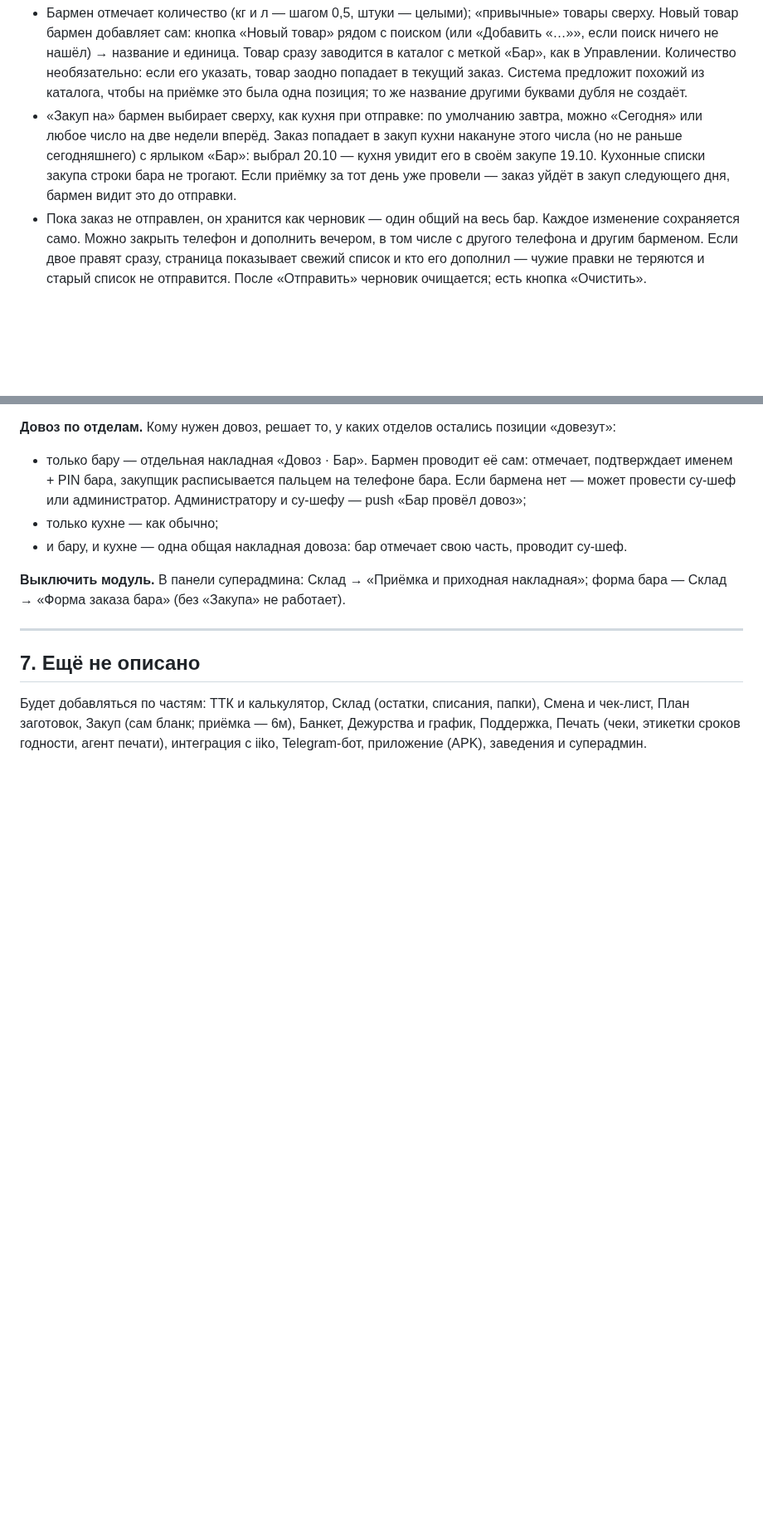
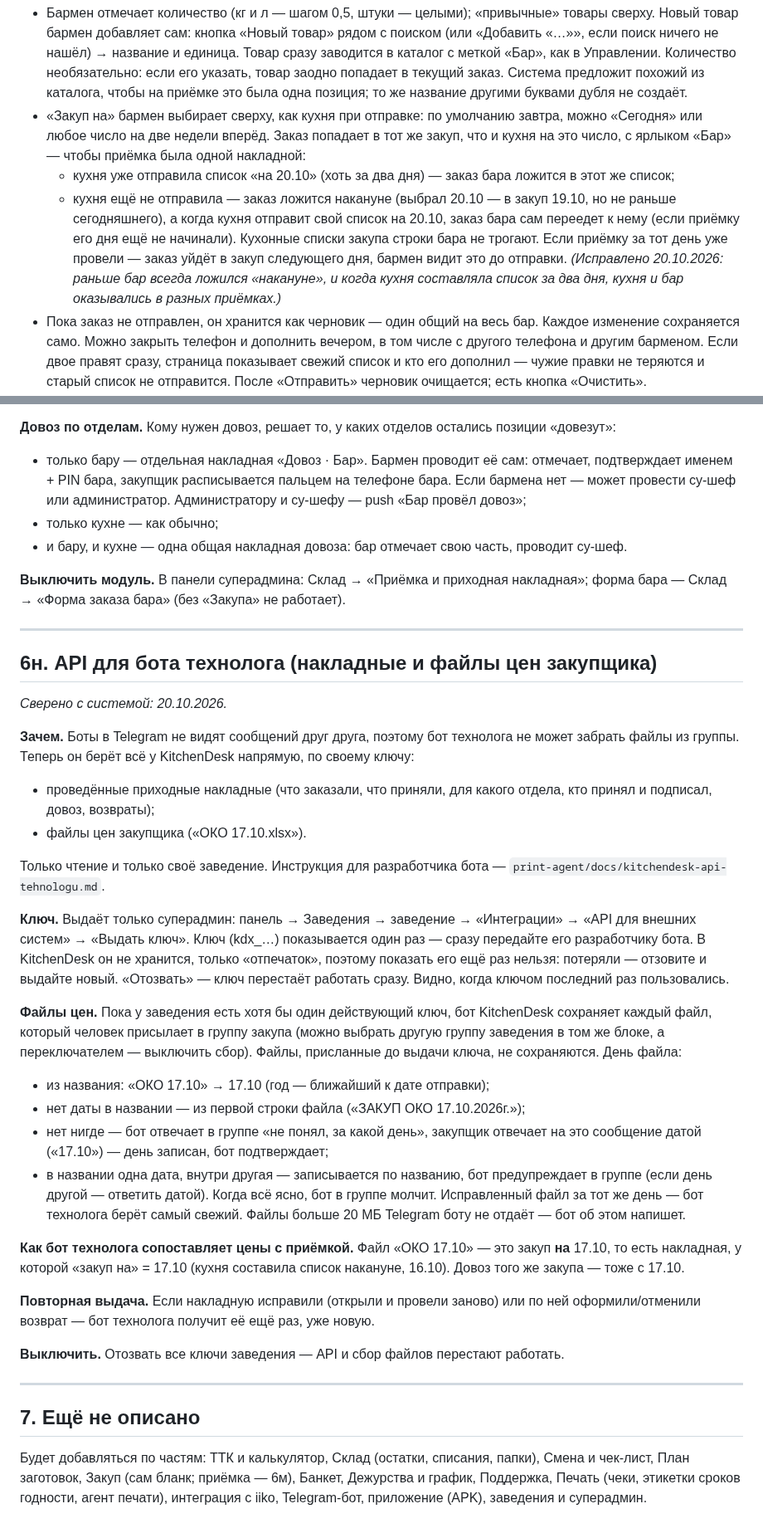
Before and after one commit to alisherphoto10-png/kitchen-guide, a Markdown page: print-agent/docs/kak-ustroen-kitchendesk.md, 2 parts joined by grey strips. Shown at 83% size. Rendered like a GitHub page; blank space fills up the shorter version.

Commit message:
Справочник 6н: API для бота технолога (ключи, накладные, файлы цен закупщика); 6м: дата заказа бара = закуп кухни на то же число; инструкция kitchendesk-api-tehnologu.md

```diff
--- a/print-agent/docs/kak-ustroen-kitchendesk.md
+++ b/print-agent/docs/kak-ustroen-kitchendesk.md
@@ -1487,10 +1488,17 @@ _Сверено с системой: 17.10.2026 (довоз, возврат то
   позиция; то же название другими буквами дубля не создаёт.
 - «Закуп на» бармен выбирает сверху, как кухня при отправке: по умолчанию
   завтра, можно «Сегодня» или любое число на две недели вперёд. Заказ попадает
-  в закуп кухни накануне этого числа (но не раньше сегодняшнего) с ярлыком
-  «Бар»: выбрал 20.10 — кухня увидит его в своём закупе 19.10. Кухонные списки
-  закупа строки бара не трогают. Если приёмку за тот день уже провели — заказ
-  уйдёт в закуп следующего дня, бармен видит это до отправки.
+  в тот же закуп, что и кухня на это число, с ярлыком «Бар» — чтобы приёмка
+  была одной накладной:
+  - кухня уже отправила список «на 20.10» (хоть за два дня) — заказ бара ложится
+    в этот же список;
+  - кухня ещё не отправила — заказ ложится накануне (выбрал 20.10 — в закуп
+    19.10, но не раньше сегодняшнего), а когда кухня отправит свой список на
+    20.10, заказ бара сам переедет к нему (если приёмку его дня ещё не начинали).
+  Кухонные списки закупа строки бара не трогают. Если приёмку за тот день уже
+  провели — заказ уйдёт в закуп следующего дня, бармен видит это до отправки.
+  _(Исправлено 20.10.2026: раньше бар всегда ложился «накануне», и когда кухня
+  составляла список за два дня, кухня и бар оказывались в разных приёмках.)_
 - Пока заказ не отправлен, он хранится как черновик — один общий на весь бар.
   Каждое изменение сохраняется само. Можно закрыть телефон и дополнить вечером,
   в том числе с другого телефона и другим барменом. Если двое правят сразу,
@@ -1542,6 +1550,54 @@ _Сверено с системой: 17.10.2026 (довоз, возврат то
 
 ---
 
+## 6н. API для бота технолога (накладные и файлы цен закупщика)
+
+_Сверено с системой: 20.10.2026._
+
+**Зачем.** Боты в Telegram не видят сообщений друг друга, поэтому бот технолога
+не может забрать файлы из группы. Теперь он берёт всё у KitchenDesk напрямую,
+по своему ключу:
+- проведённые приходные накладные (что заказали, что приняли, для какого
+  отдела, кто принял и подписал, довоз, возвраты);
+- файлы цен закупщика («ОКО 17.10.xlsx»).
+
+Только чтение и только своё заведение. Инструкция для разработчика бота —
+`print-agent/docs/kitchendesk-api-tehnologu.md`.
+
+**Ключ.** Выдаёт только суперадмин: панель → Заведения → заведение →
+«Интеграции» → «API для внешних систем» → «Выдать ключ». Ключ (kdx_…)
+показывается один раз — сразу передайте его разработчику бота. В KitchenDesk он
+не хранится, только «отпечаток», поэтому показать его ещё раз нельзя: потеряли —
+отзовите и выдайте новый. «Отозвать» — ключ перестаёт работать сразу. Видно,
+когда ключом последний раз пользовались.
+
+**Файлы цен.** Пока у заведения есть хотя бы один действующий ключ, бот
+KitchenDesk сохраняет каждый файл, который человек присылает в группу закупа
+(можно выбрать другую группу заведения в том же блоке, а переключателем —
+выключить сбор). Файлы, присланные до выдачи ключа, не сохраняются.
+День файла:
+- из названия: «ОКО 17.10» → 17.10 (год — ближайший к дате отправки);
+- нет даты в названии — из первой строки файла («ЗАКУП ОКО 17.10.2026г.»);
+- нет нигде — бот отвечает в группе «не понял, за какой день», закупщик
+  отвечает на это сообщение датой («17.10») — день записан, бот подтверждает;
+- в названии одна дата, внутри другая — записывается по названию, бот
+  предупреждает в группе (если день другой — ответить датой).
+Когда всё ясно, бот в группе молчит. Исправленный файл за тот же день — бот
+технолога берёт самый свежий. Файлы больше 20 МБ Telegram боту не отдаёт —
+бот об этом напишет.
+
+**Как бот технолога сопоставляет цены с приёмкой.** Файл «ОКО 17.10» — это
+закуп **на** 17.10, то есть накладная, у которой «закуп на» = 17.10 (кухня
+составила список накануне, 16.10). Довоз того же закупа — тоже с 17.10.
+
+**Повторная выдача.** Если накладную исправили (открыли и провели заново) или
+по ней оформили/отменили возврат — бот технолога получит её ещё раз, уже новую.
+
+**Выключить.** Отозвать все ключи заведения — API и сбор файлов перестают
+работать.
+
+---
+
 ## 7. Ещё не описано
 
 Будет добавляться по частям: ТТК и калькулятор, Склад (остатки, списания,
```
Also changed, not shown: other parts of print-agent/docs/kak-ustroen-kitchendesk.md (+1 -0 lines), print-agent/docs/kitchendesk-api-tehnologu.md (added, +236 -0 lines).
